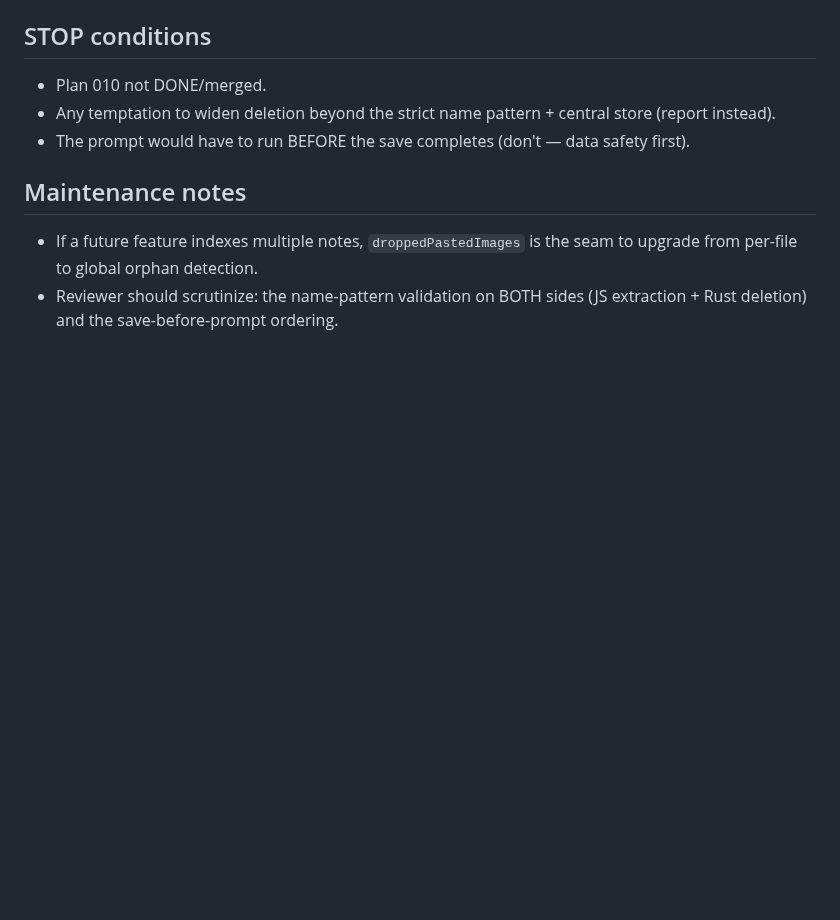
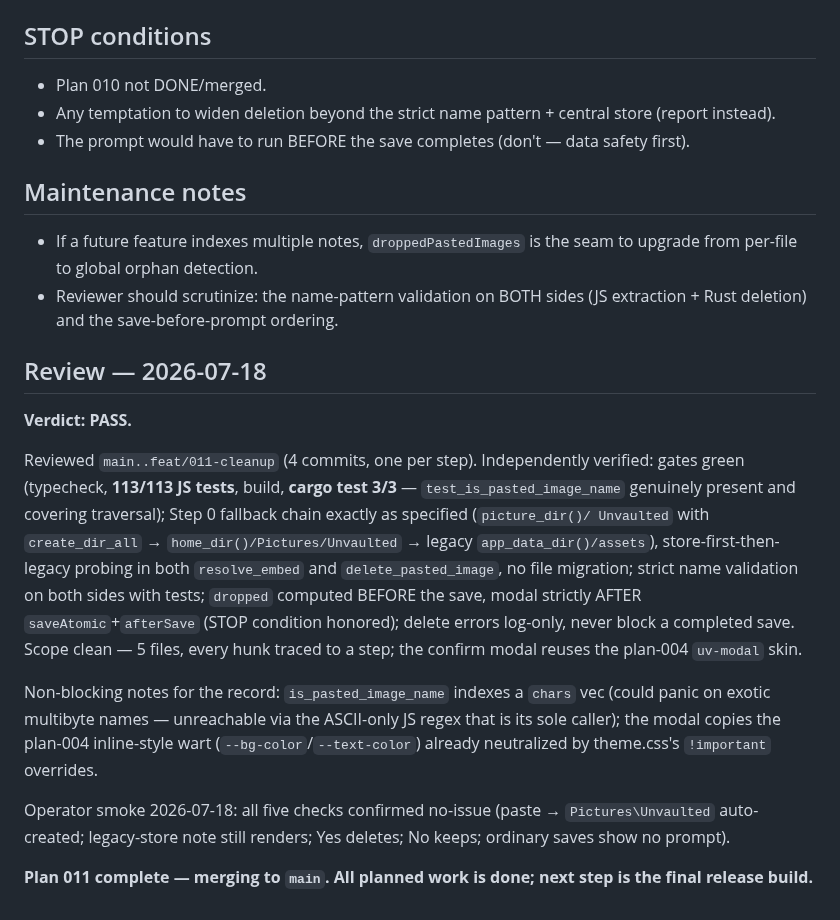
Before and after one commit to rifkiadam-stack/unvaulted, a Markdown page: plans/011-orphan-asset-cleanup.md, the part around the change. GitHub-like rendering; blank space fills up the shorter version.

Commit message:
011: review notes (PASS) + README status
Co-Authored-By: Claude Fable 5 <noreply@anthropic.com>

```diff
--- a/plans/011-orphan-asset-cleanup.md
+++ b/plans/011-orphan-asset-cleanup.md
@@ -141,3 +141,33 @@ save with no removals → no prompt.
   seam to upgrade from per-file to global orphan detection.
 - Reviewer should scrutinize: the name-pattern validation on BOTH sides
   (JS extraction + Rust deletion) and the save-before-prompt ordering.
+
+## Review — 2026-07-18
+
+**Verdict: PASS.**
+
+Reviewed `main..feat/011-cleanup` (4 commits, one per step). Independently
+verified: gates green (typecheck, **113/113 JS tests**, build, **cargo test
+3/3** — `test_is_pasted_image_name` genuinely present and covering
+traversal); Step 0 fallback chain exactly as specified (`picture_dir()/
+Unvaulted` with `create_dir_all` → `home_dir()/Pictures/Unvaulted` →
+legacy `app_data_dir()/assets`), store-first-then-legacy probing in both
+`resolve_embed` and `delete_pasted_image`, no file migration; strict name
+validation on both sides with tests; `dropped` computed BEFORE the save,
+modal strictly AFTER `saveAtomic`+`afterSave` (STOP condition honored);
+delete errors log-only, never block a completed save. Scope clean — 5
+files, every hunk traced to a step; the confirm modal reuses the
+plan-004 `uv-modal` skin.
+
+Non-blocking notes for the record: `is_pasted_image_name` indexes a
+`chars` vec (could panic on exotic multibyte names — unreachable via the
+ASCII-only JS regex that is its sole caller); the modal copies the
+plan-004 inline-style wart (`--bg-color`/`--text-color`) already
+neutralized by theme.css's `!important` overrides.
+
+Operator smoke 2026-07-18: all five checks confirmed no-issue (paste →
+`Pictures\Unvaulted` auto-created; legacy-store note still renders;
+Yes deletes; No keeps; ordinary saves show no prompt).
+
+**Plan 011 complete — merging to `main`. All planned work is done; next
+step is the final release build.**
```
Also changed, not shown: plans/README.md (+1 -1 lines).
